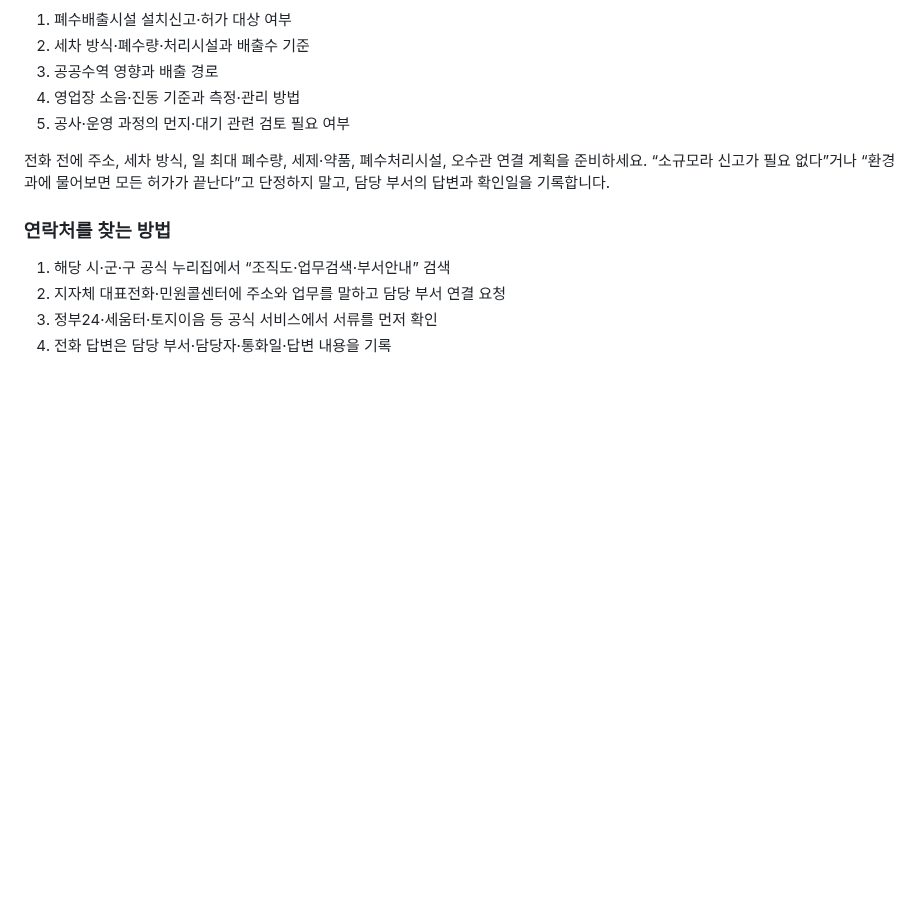
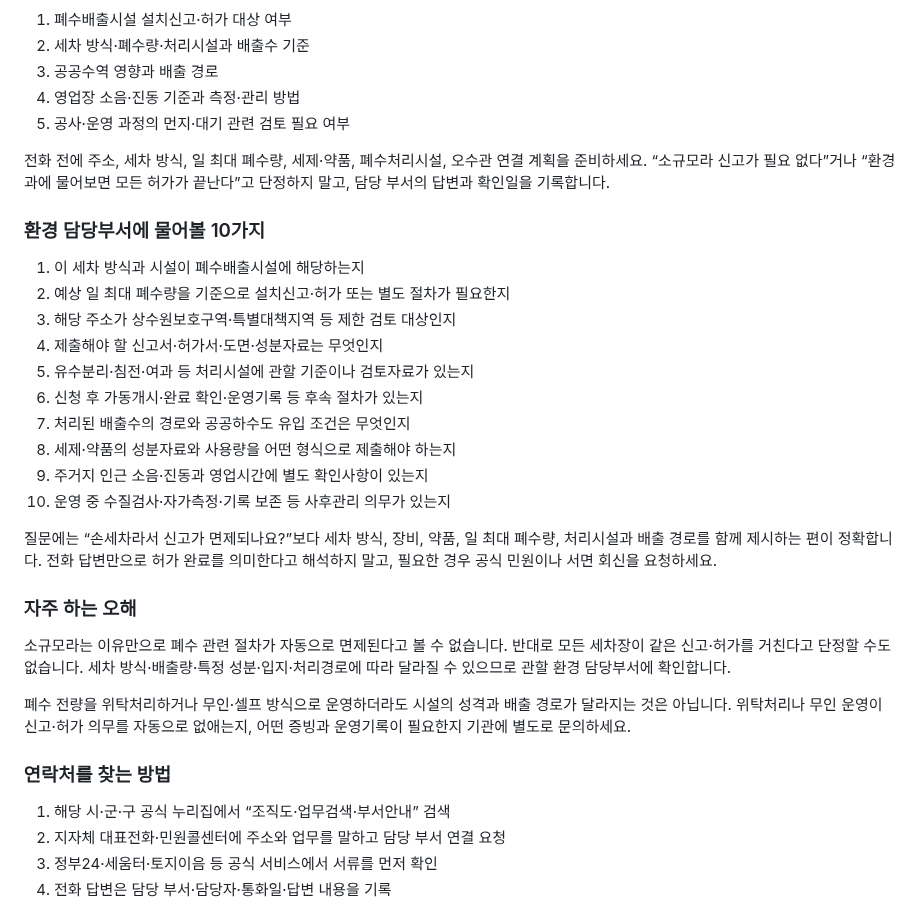
Before and after one commit to kimjindol2025/sonsecha-startup-web, a Markdown page: src/blog-local-permit-departments-source.md, the part around the change. Rendered like a GitHub page; blank space fills up the shorter version.

Commit message:
content: add environmental inquiry checklist

```diff
--- a/src/blog-local-permit-departments-source.md
+++ b/src/blog-local-permit-departments-source.md
@@ -69,6 +69,27 @@
 
 전화 전에 주소, 세차 방식, 일 최대 폐수량, 세제·약품, 폐수처리시설, 오수관 연결 계획을 준비하세요. “소규모라 신고가 필요 없다”거나 “환경과에 물어보면 모든 허가가 끝난다”고 단정하지 말고, 담당 부서의 답변과 확인일을 기록합니다.
 
+### 환경 담당부서에 물어볼 10가지
+
+1. 이 세차 방식과 시설이 폐수배출시설에 해당하는지
+2. 예상 일 최대 폐수량을 기준으로 설치신고·허가 또는 별도 절차가 필요한지
+3. 해당 주소가 상수원보호구역·특별대책지역 등 제한 검토 대상인지
+4. 제출해야 할 신고서·허가서·도면·성분자료는 무엇인지
+5. 유수분리·침전·여과 등 처리시설에 관할 기준이나 검토자료가 있는지
+6. 신청 후 가동개시·완료 확인·운영기록 등 후속 절차가 있는지
+7. 처리된 배출수의 경로와 공공하수도 유입 조건은 무엇인지
+8. 세제·약품의 성분자료와 사용량을 어떤 형식으로 제출해야 하는지
+9. 주거지 인근 소음·진동과 영업시간에 별도 확인사항이 있는지
+10. 운영 중 수질검사·자가측정·기록 보존 등 사후관리 의무가 있는지
+
+질문에는 “손세차라서 신고가 면제되나요?”보다 세차 방식, 장비, 약품, 일 최대 폐수량, 처리시설과 배출 경로를 함께 제시하는 편이 정확합니다. 전화 답변만으로 허가 완료를 의미한다고 해석하지 말고, 필요한 경우 공식 민원이나 서면 회신을 요청하세요.
+
+### 자주 하는 오해
+
+소규모라는 이유만으로 폐수 관련 절차가 자동으로 면제된다고 볼 수 없습니다. 반대로 모든 세차장이 같은 신고·허가를 거친다고 단정할 수도 없습니다. 세차 방식·배출량·특정 성분·입지·처리경로에 따라 달라질 수 있으므로 관할 환경 담당부서에 확인합니다.
+
+폐수 전량을 위탁처리하거나 무인·셀프 방식으로 운영하더라도 시설의 성격과 배출 경로가 달라지는 것은 아닙니다. 위탁처리나 무인 운영이 신고·허가 의무를 자동으로 없애는지, 어떤 증빙과 운영기록이 필요한지 기관에 별도로 문의하세요.
+
 ### 연락처를 찾는 방법
 
 1. 해당 시·군·구 공식 누리집에서 “조직도·업무검색·부서안내” 검색
```
